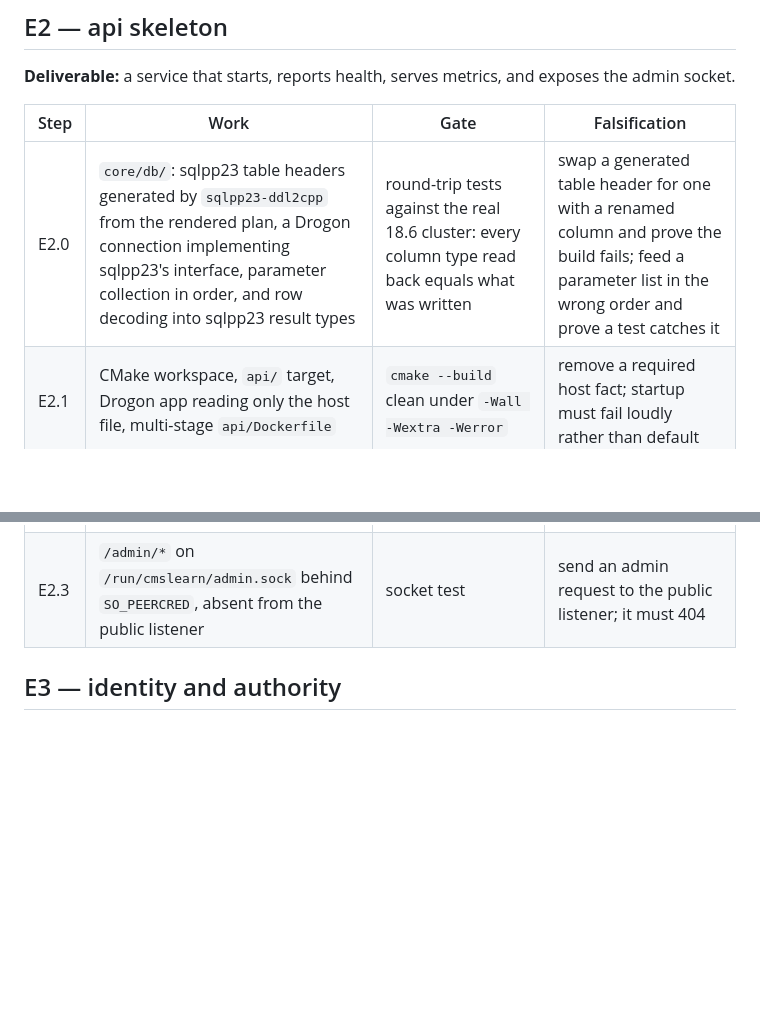
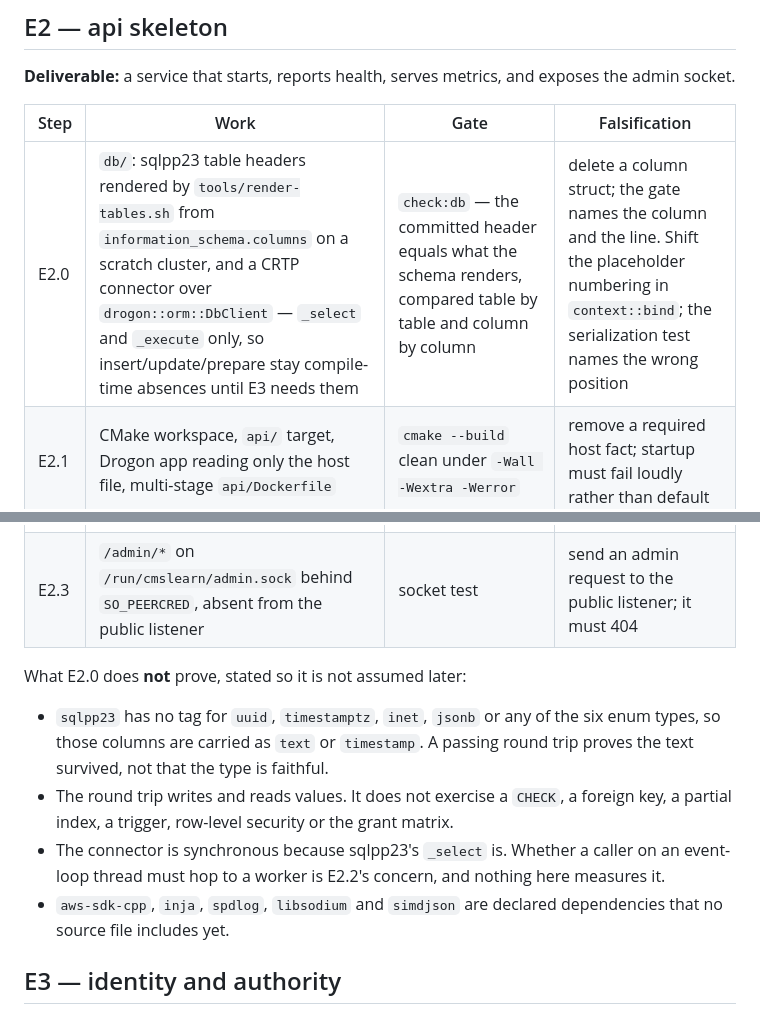
Before and after one commit to champyod/cms-learn, a Markdown page: docs/plan.md, 2 parts joined by grey strips. Drawn GitHub-style; blank space fills up the shorter version.

```diff
--- a/docs/plan.md
+++ b/docs/plan.md
@@ -23,10 +23,22 @@ and an operator upgrades with one command.
 
 | Step | Work | Gate | Falsification |
 |---|---|---|---|
-| E2.0 | `core/db/`: sqlpp23 table headers generated by `sqlpp23-ddl2cpp` from the rendered plan, a Drogon connection implementing sqlpp23's interface, parameter collection in order, and row decoding into sqlpp23 result types | round-trip tests against the real 18.6 cluster: every column type read back equals what was written | swap a generated table header for one with a renamed column and prove the build fails; feed a parameter list in the wrong order and prove a test catches it |
+| E2.0 | `db/`: sqlpp23 table headers rendered by `tools/render-tables.sh` from `information_schema.columns` on a scratch cluster, and a CRTP connector over `drogon::orm::DbClient` — `_select` and `_execute` only, so insert/update/prepare stay compile-time absences until E3 needs them | `check:db` — the committed header equals what the schema renders, compared table by table and column by column | delete a column struct; the gate names the column and the line. Shift the placeholder numbering in `context::bind`; the serialization test names the wrong position |
 | E2.1 | CMake workspace, `api/` target, Drogon app reading only the host file, multi-stage `api/Dockerfile` | `cmake --build` clean under `-Wall -Wextra -Werror` | remove a required host fact; startup must fail loudly rather than default |
 | E2.2 | settings snapshot service (atomic pointer, NOTIFY listener, 30 s version check), `/healthz`, `/metrics` | `check:settings` | declare a setting in code that is absent from `deploy/schema/` and prove the gate fails |
 | E2.3 | `/admin/*` on `/run/cmslearn/admin.sock` behind `SO_PEERCRED`, absent from the public listener | socket test | send an admin request to the public listener; it must 404 |
+
+What E2.0 does **not** prove, stated so it is not assumed later:
+
+- `sqlpp23` has no tag for `uuid`, `timestamptz`, `inet`, `jsonb` or any of the six enum types, so those
+  columns are carried as `text` or `timestamp`. A passing round trip proves the text survived, not that
+  the type is faithful.
+- The round trip writes and reads values. It does not exercise a `CHECK`, a foreign key, a partial index,
+  a trigger, row-level security or the grant matrix.
+- The connector is synchronous because sqlpp23's `_select` is. Whether a caller on an event-loop thread
+  must hop to a worker is E2.2's concern, and nothing here measures it.
+- `aws-sdk-cpp`, `inja`, `spdlog`, `libsodium` and `simdjson` are declared dependencies that no source
+  file includes yet.
 
 ## E3 — identity and authority
 
```
Also changed, not shown: docs/dependencies.md (+15 -12 lines), docs/schema.md (+13 -6 lines).
